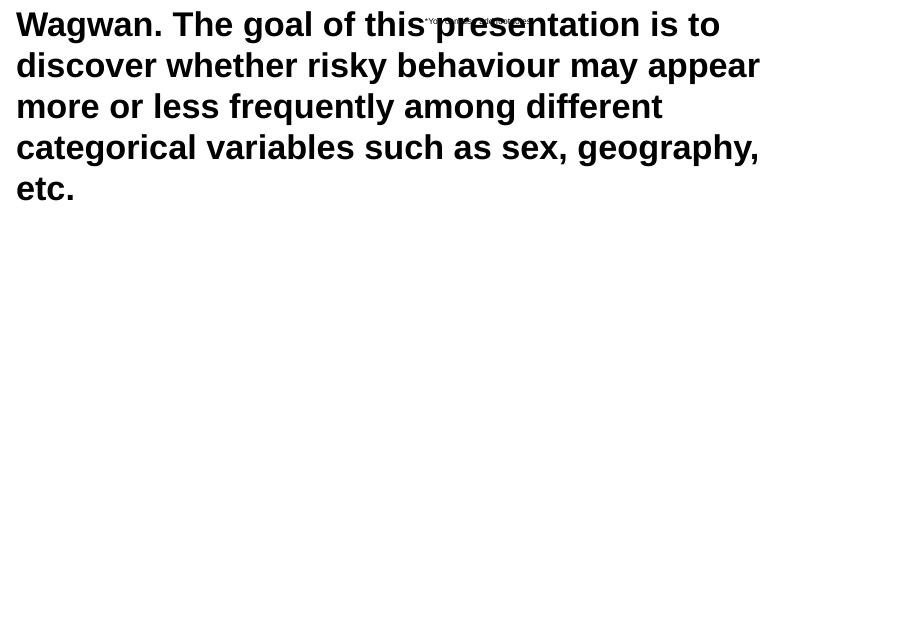
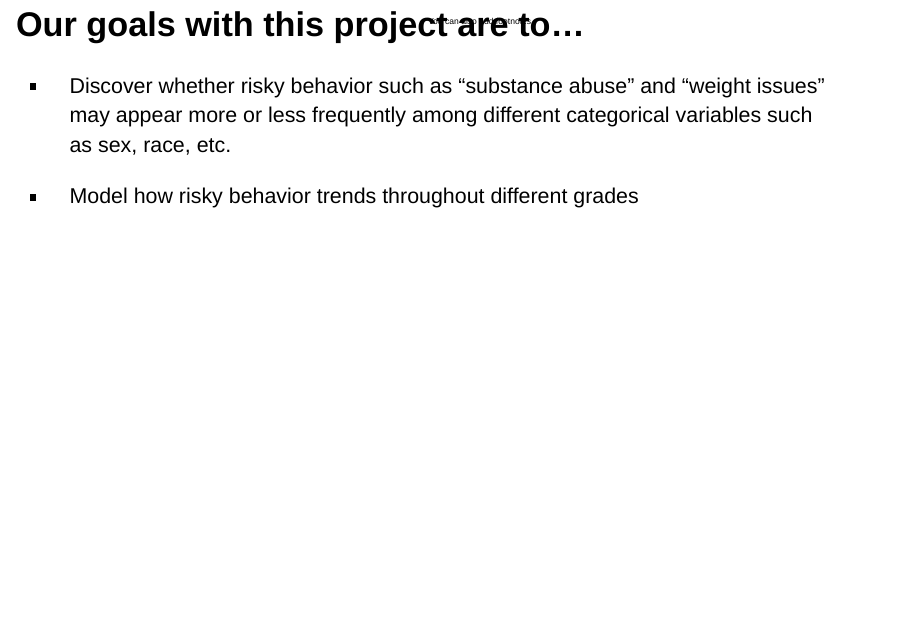
Before and after one commit to AndrewAllan304/project-TeamHull, an R Markdown document (presentation/reveal.js_template/presentation.Rmd): page 2 of 17. Rendered offline with R 4.5, knitr and Pandoc, with nearby package versions; drawn as Slidy slides in place of the format the file asks for; some code elsewhere in the file could not run offline.

````diff
--- a/presentation/reveal.js_template/presentation.Rmd
+++ b/presentation/reveal.js_template/presentation.Rmd
@@ -29,7 +29,13 @@
 Weight_Issues <- read.csv(here::here("data/Weight Issues.csv"))
 ```
 
-## Wagwan. The goal of this presentation is to discover whether risky behaviour may appear more or less frequently among different categorical variables such as sex, geography, etc.
+## Our goals with this project are to...
+
+- Discover whether risky behavior such as "substance abuse" and "weight issues" may appear more or less frequently among different categorical variables such as sex, race, etc.
+
+- Model how risky behavior trends throughout different grades
+
+
 
 # Section title
 
````
Also changed, not shown: presentation/reveal.js_template/presentation.html, presentation/reveal.js_template/presentation.Rmd (3 more changed lines).
